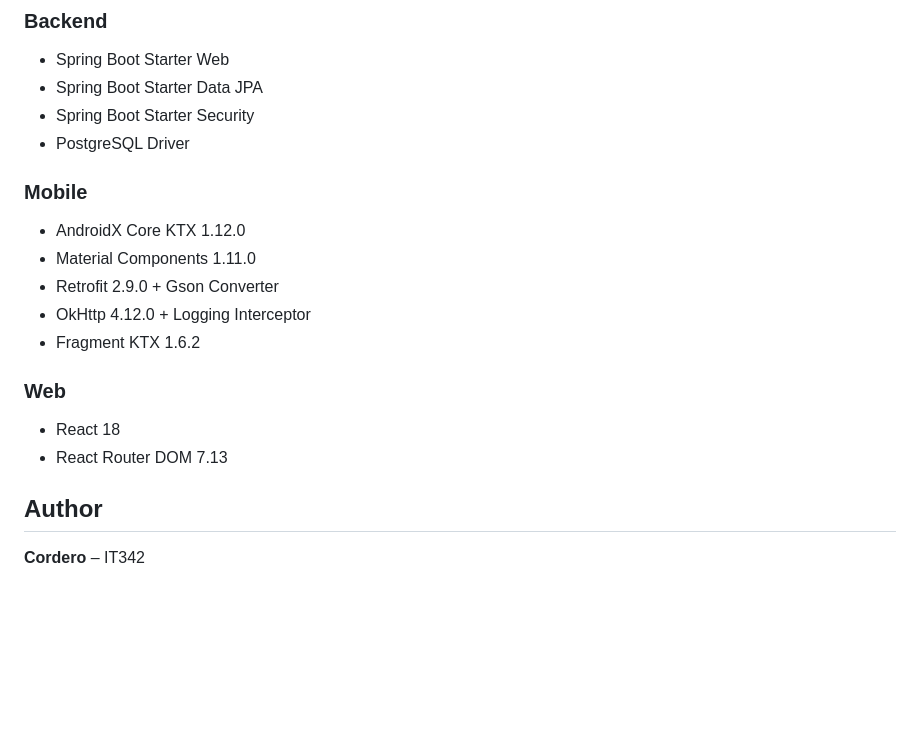
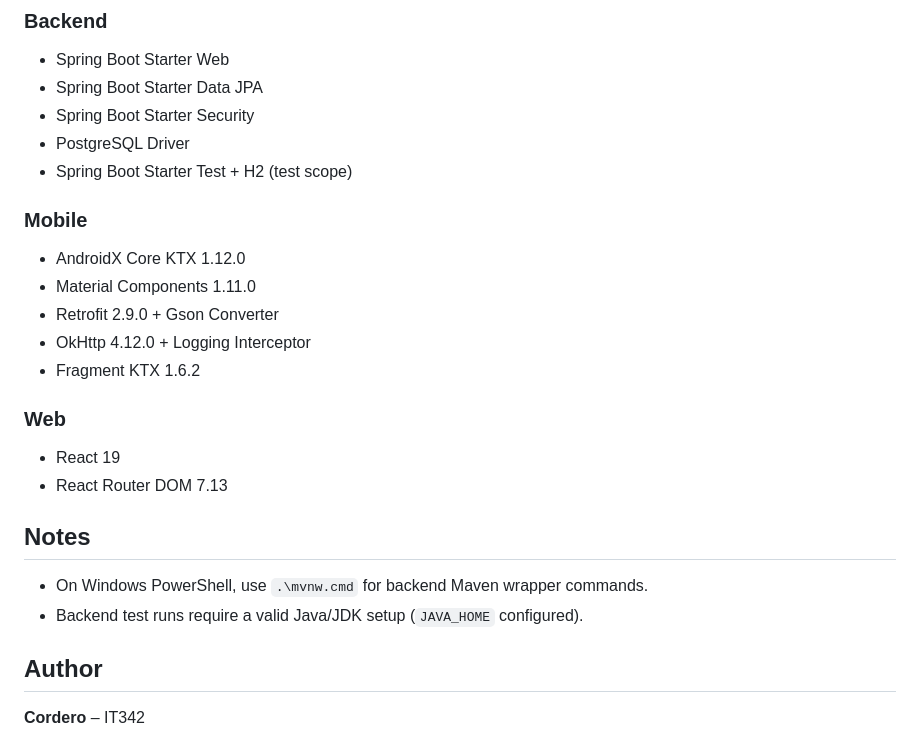
Before and after one commit to milayyyyy/IT342-Cordero-GlamSched, a Markdown page: README.md, the part around one of its changes. Rendered like a GitHub page; blank space fills up the shorter version.

```diff
--- a/README.md
+++ b/README.md
@@ -98,6 +146,7 @@ The web app will start on `http://localhost:3000`.
 - Spring Boot Starter Data JPA
 - Spring Boot Starter Security
 - PostgreSQL Driver
+- Spring Boot Starter Test + H2 (test scope)
 
 ### Mobile
 - AndroidX Core KTX 1.12.0
@@ -107,8 +156,13 @@ The web app will start on `http://localhost:3000`.
 - Fragment KTX 1.6.2
 
 ### Web
-- React 18
+- React 19
 - React Router DOM 7.13
+
+## Notes
+
+- On Windows PowerShell, use `.\mvnw.cmd` for backend Maven wrapper commands.
+- Backend test runs require a valid Java/JDK setup (`JAVA_HOME` configured).
 
 ## Author
 
```
Also changed, not shown: other parts of README.md (+66 -18 lines).
